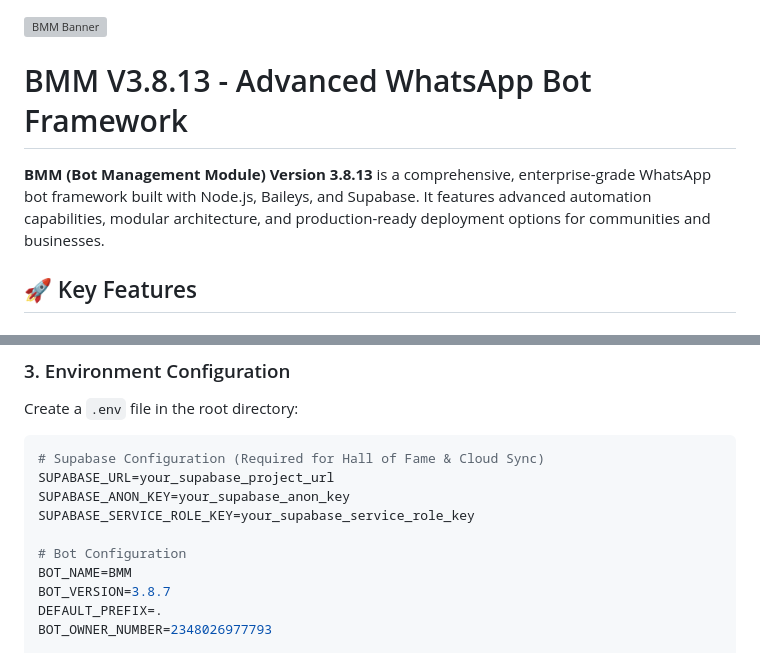
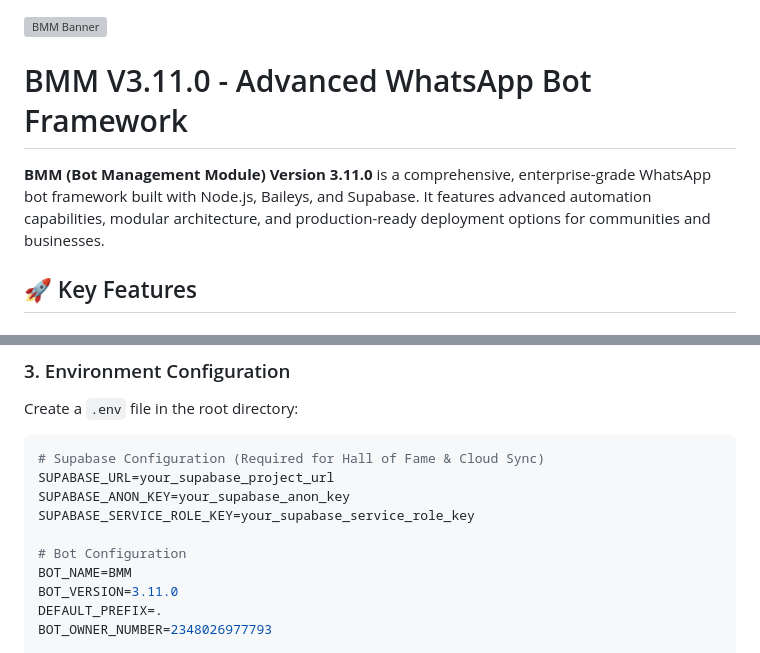
Before and after one commit to ojuolokun86/BMM-PE, a Markdown page: README.md, 2 parts joined by grey strips. Drawn GitHub-style; grey boxes are pictures that could not be loaded.

Commit message:
docs: update README for 3.11.0

```diff
--- a/README.md
+++ b/README.md
@@ -1,8 +1,8 @@
 ![BMM Banner](/src/assets/BMM.jpg)
 
-# BMM V3.8.13 - Advanced WhatsApp Bot Framework
+# BMM V3.11.0 - Advanced WhatsApp Bot Framework
 
-**BMM (Bot Management Module) Version 3.8.13** is a comprehensive, enterprise-grade WhatsApp bot framework built with Node.js, Baileys, and Supabase. It features advanced automation capabilities, modular architecture, and production-ready deployment options for communities and businesses.
+**BMM (Bot Management Module) Version 3.11.0** is a comprehensive, enterprise-grade WhatsApp bot framework built with Node.js, Baileys, and Supabase. It features advanced automation capabilities, modular architecture, and production-ready deployment options for communities and businesses.
 
 ## 🚀 Key Features
 
@@ -84,7 +84,7 @@ SUPABASE_SERVICE_ROLE_KEY=your_supabase_service_role_key
 
 # Bot Configuration
 BOT_NAME=BMM
-BOT_VERSION=3.8.7
+BOT_VERSION=3.11.0
 DEFAULT_PREFIX=.
 BOT_OWNER_NUMBER=2348026977793
 
```
